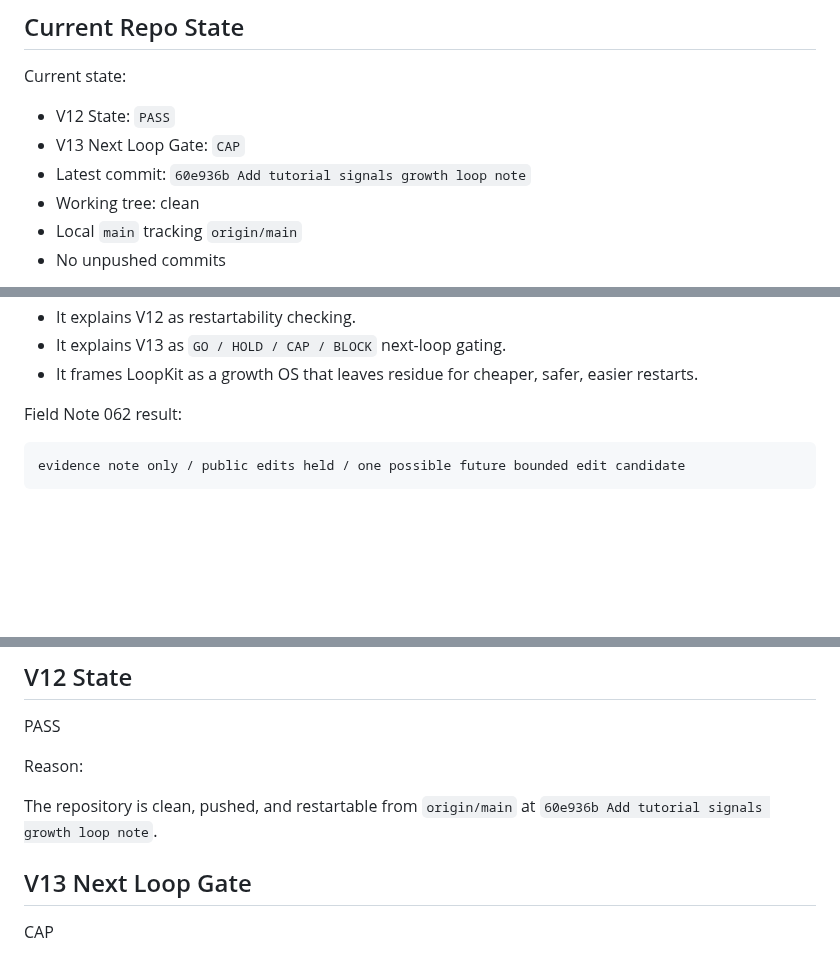
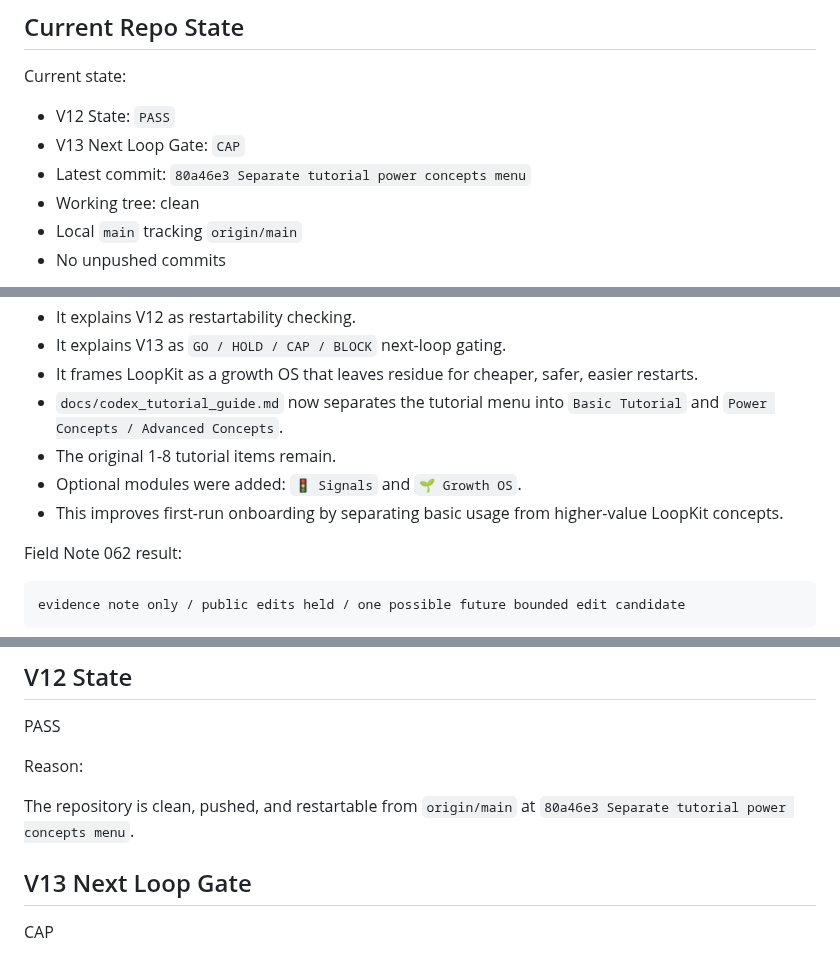
Before and after one commit to shin4141/decision-os-v13-loopkit, a Markdown page: handoff/current_codex_handoff.md, 3 parts joined by grey strips. Rendered like a GitHub page; blank space fills up the shorter version.

Commit message:
Refresh handoff for tutorial power concepts menu

```diff
--- a/handoff/current_codex_handoff.md
+++ b/handoff/current_codex_handoff.md
@@ -33,7 +33,7 @@ Current state:
 
 - V12 State: `PASS`
 - V13 Next Loop Gate: `CAP`
-- Latest commit: `60e936b Add tutorial signals growth loop note`
+- Latest commit: `80a46e3 Separate tutorial power concepts menu`
 - Working tree: clean
 - Local `main` tracking `origin/main`
 - No unpushed commits
@@ -134,6 +134,10 @@ Completed and parked:
 - It explains V12 as restartability checking.
 - It explains V13 as `GO / HOLD / CAP / BLOCK` next-loop gating.
 - It frames LoopKit as a growth OS that leaves residue for cheaper, safer, easier restarts.
+- `docs/codex_tutorial_guide.md` now separates the tutorial menu into `Basic Tutorial` and `Power Concepts / Advanced Concepts`.
+- The original 1-8 tutorial items remain.
+- Optional modules were added: `🚦 Signals` and `🌱 Growth OS`.
+- This improves first-run onboarding by separating basic usage from higher-value LoopKit concepts.
 
 Field Note 062 result:
 
@@ -246,7 +250,7 @@ PASS
 
 Reason:
 
-The repository is clean, pushed, and restartable from `origin/main` at `60e936b Add tutorial signals growth loop note`.
+The repository is clean, pushed, and restartable from `origin/main` at `80a46e3 Separate tutorial power concepts menu`.
 
 ## V13 Next Loop Gate
 
```
Also changed, not shown: other parts of handoff/current_codex_handoff.md (+3 -1 lines).
